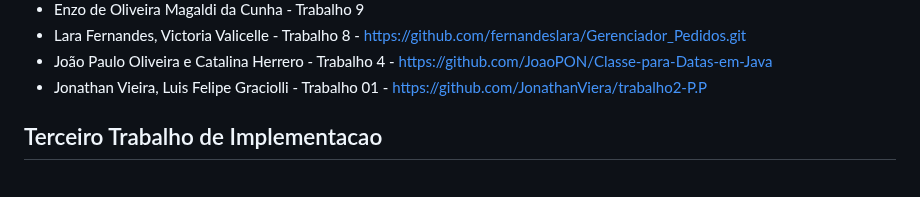
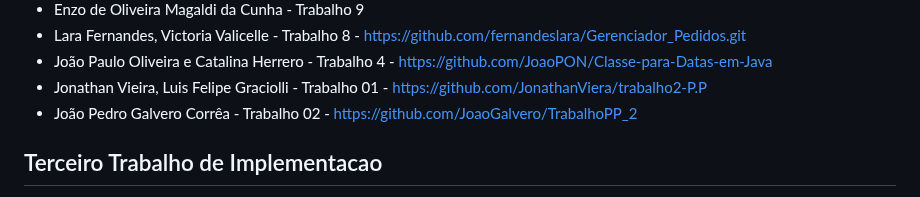
Before and after one commit to carlosbazilio/trabalho_lp, a Markdown page: README.md, the part around the change. Drawn GitHub-style.

Commit message:
Adicionando o diretório do meu trabalho 2
Ainda não enviei o trabalho, mas já adicionando onde vou colocar.

```diff
--- a/README.md
+++ b/README.md
@@ -50,6 +50,7 @@ Neste trabalho vocês devem implementar **e incrementar** algum dos trabalhos di
 - Lara Fernandes, Victoria Valicelle - Trabalho 8 - https://github.com/fernandeslara/Gerenciador_Pedidos.git
 - João Paulo Oliveira e Catalina Herrero - Trabalho 4 - https://github.com/JoaoPON/Classe-para-Datas-em-Java
 - Jonathan Vieira, Luis Felipe Graciolli - Trabalho 01 - https://github.com/JonathanViera/trabalho2-P.P
+- João Pedro Galvero Corrêa - Trabalho 02 - https://github.com/JoaoGalvero/TrabalhoPP_2
 
 ## Terceiro Trabalho de Implementacao
 
```
